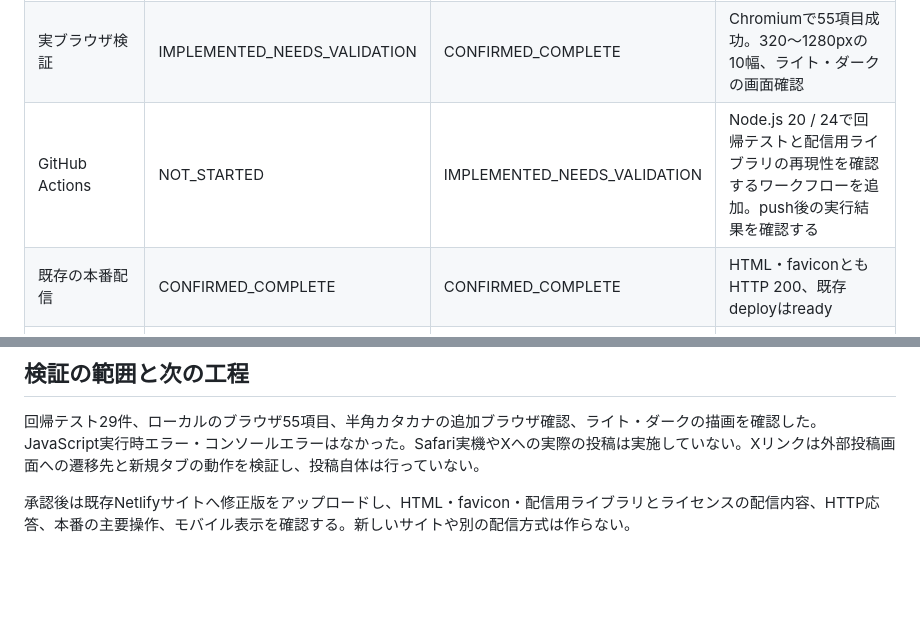
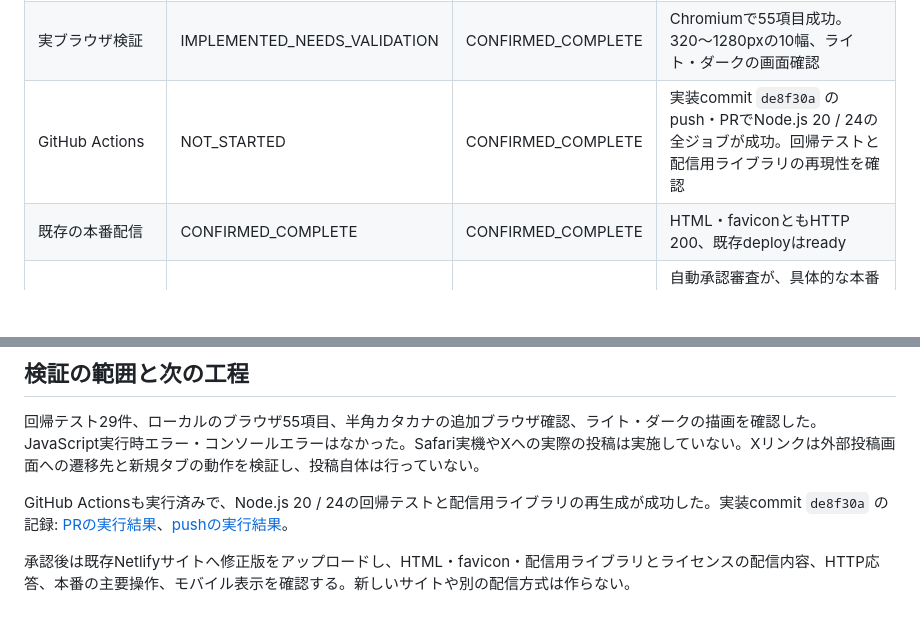
Before and after one commit to Lucci0107/x-post-counter, a Markdown page: DEVELOPMENT_STATUS.md, 2 parts joined by grey strips. Drawn GitHub-style; blank space fills up the shorter version.

Commit message:
GitHub Actionsの検証結果を記録

```diff
--- a/DEVELOPMENT_STATUS.md
+++ b/DEVELOPMENT_STATUS.md
@@ -38,7 +38,7 @@
 | 保存失敗時の操作継続 | NOT_STARTED | CONFIRMED_COMPLETE | ストレージへのアクセス・読み取り・容量不足で、案内・編集・計算・コピー・取り消し・テーマ・定型文を検証 |
 | 自動回帰テスト | NOT_STARTED | CONFIRMED_COMPLETE | `npm test`、29件成功 |
 | 実ブラウザ検証 | IMPLEMENTED_NEEDS_VALIDATION | CONFIRMED_COMPLETE | Chromiumで55項目成功。320〜1280pxの10幅、ライト・ダークの画面確認 |
-| GitHub Actions | NOT_STARTED | IMPLEMENTED_NEEDS_VALIDATION | Node.js 20 / 24で回帰テストと配信用ライブラリの再現性を確認するワークフローを追加。push後の実行結果を確認する |
+| GitHub Actions | NOT_STARTED | CONFIRMED_COMPLETE | 実装commit `de8f30a` のpush・PRでNode.js 20 / 24の全ジョブが成功。回帰テストと配信用ライブラリの再現性を確認 |
 | 既存の本番配信 | CONFIRMED_COMPLETE | CONFIRMED_COMPLETE | HTML・faviconともHTTP 200、既存deployはready |
 | 今回の修正版の本番公開 | NOT_STARTED | BLOCKED | 自動承認審査が、具体的な本番反映の明示承認不足としてアップロードを拒否。反映時はHTML・favicon・vendorを含める |
 | 今回の修正版の本番QA | NOT_STARTED | BLOCKED | 本番反映の承認・完了後に実施する |
@@ -64,4 +64,6 @@
 
 回帰テスト29件、ローカルのブラウザ55項目、半角カタカナの追加ブラウザ確認、ライト・ダークの描画を確認した。JavaScript実行時エラー・コンソールエラーはなかった。Safari実機やXへの実際の投稿は実施していない。Xリンクは外部投稿画面への遷移先と新規タブの動作を検証し、投稿自体は行っていない。
 
+GitHub Actionsも実行済みで、Node.js 20 / 24の回帰テストと配信用ライブラリの再生成が成功した。実装commit `de8f30a` の記録: [PRの実行結果](https://github.com/Lucci0107/x-post-counter/actions/runs/37321594962)、[pushの実行結果](https://github.com/Lucci0107/x-post-counter/actions/runs/37321594529)。
+
 承認後は既存Netlifyサイトへ修正版をアップロードし、HTML・favicon・配信用ライブラリとライセンスの配信内容、HTTP応答、本番の主要操作、モバイル表示を確認する。新しいサイトや別の配信方式は作らない。
```
